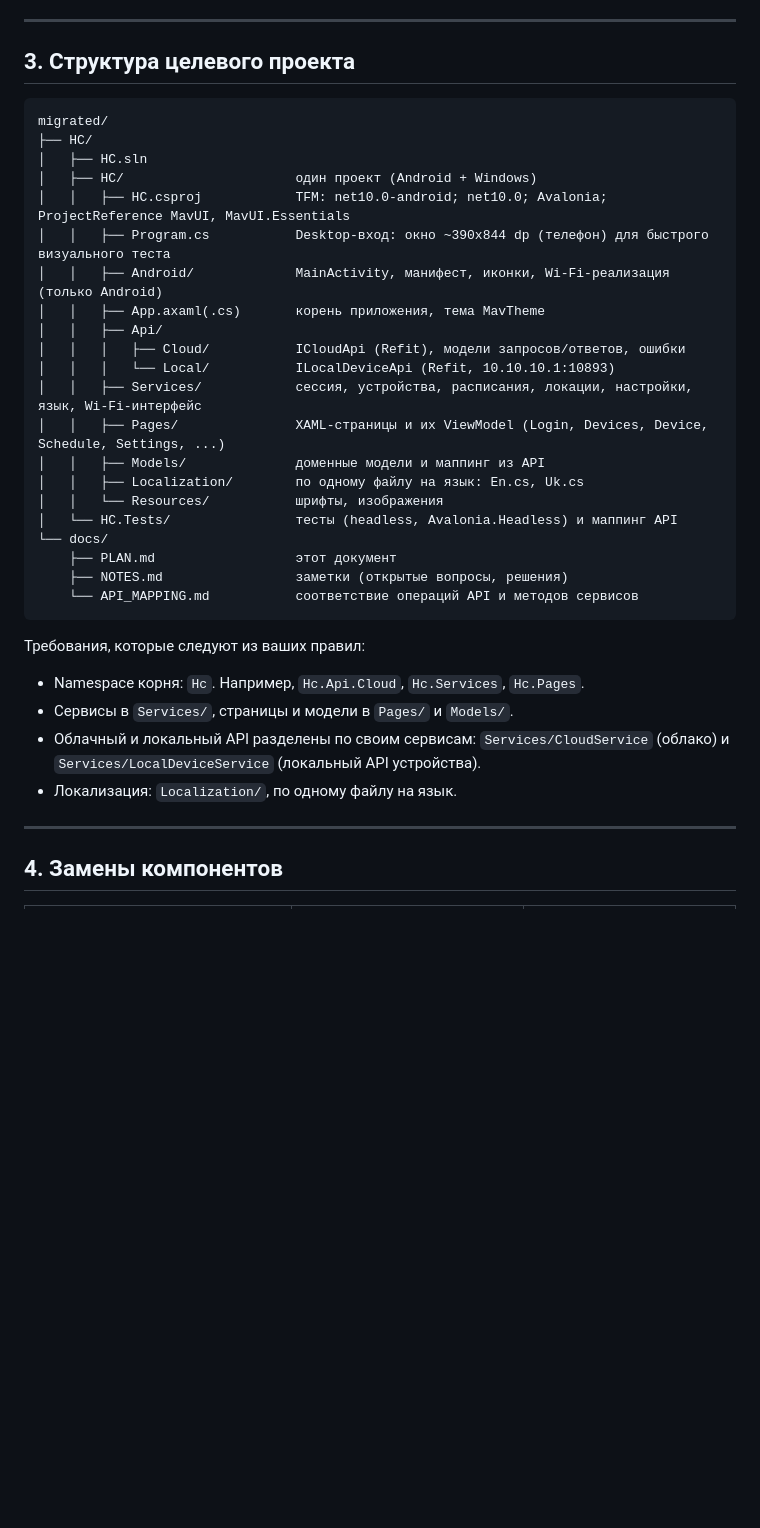
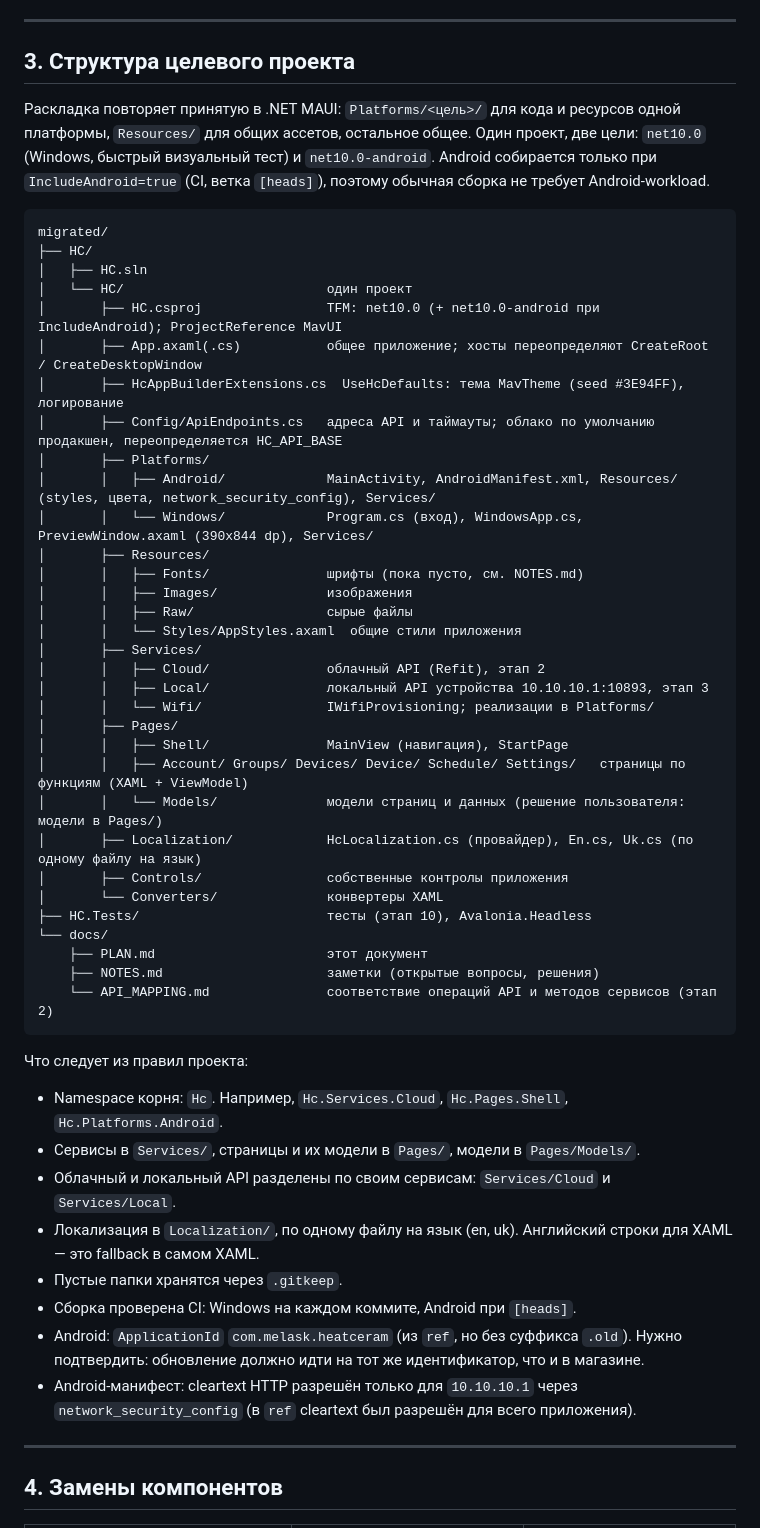
Before and after one commit to homov/MavUI, a Markdown page: migrated/docs/PLAN.md, the part around the change. GitHub-like rendering; blank space fills up the shorter version.

Commit message:
migrated: plan section 3 matches the HC skeleton; run Android build [heads]
Co-authored-by: arena-agent <297053741+arena-agent@users.noreply.github.com>

````diff
--- a/migrated/docs/PLAN.md
+++ b/migrated/docs/PLAN.md
@@ -51,36 +51,53 @@
 
 ## 3. Структура целевого проекта
 
+Раскладка повторяет принятую в .NET MAUI: `Platforms/<цель>/` для кода и ресурсов одной платформы, `Resources/` для общих ассетов, остальное общее. Один проект, две цели: `net10.0` (Windows, быстрый визуальный тест) и `net10.0-android`. Android собирается только при `IncludeAndroid=true` (CI, ветка `[heads]`), поэтому обычная сборка не требует Android-workload.
+
 ```
 migrated/
 ├── HC/
 │   ├── HC.sln
-│   ├── HC/                      один проект (Android + Windows)
-│   │   ├── HC.csproj            TFM: net10.0-android; net10.0; Avalonia; ProjectReference MavUI, MavUI.Essentials
-│   │   ├── Program.cs           Desktop-вход: окно ~390x844 dp (телефон) для быстрого визуального теста
-│   │   ├── Android/             MainActivity, манифест, иконки, Wi-Fi-реализация (только Android)
-│   │   ├── App.axaml(.cs)       корень приложения, тема MavTheme
-│   │   ├── Api/
-│   │   │   ├── Cloud/           ICloudApi (Refit), модели запросов/ответов, ошибки
-│   │   │   └── Local/           ILocalDeviceApi (Refit, 10.10.10.1:10893)
-│   │   ├── Services/            сессия, устройства, расписания, локации, настройки, язык, Wi-Fi-интерфейс
-│   │   ├── Pages/               XAML-страницы и их ViewModel (Login, Devices, Device, Schedule, Settings, ...)
-│   │   ├── Models/              доменные модели и маппинг из API
-│   │   ├── Localization/        по одному файлу на язык: En.cs, Uk.cs
-│   │   └── Resources/           шрифты, изображения
-│   └── HC.Tests/                тесты (headless, Avalonia.Headless) и маппинг API
+│   └── HC/                          один проект
+│       ├── HC.csproj                TFM: net10.0 (+ net10.0-android при IncludeAndroid); ProjectReference MavUI
+│       ├── App.axaml(.cs)           общее приложение; хосты переопределяют CreateRoot / CreateDesktopWindow
+│       ├── HcAppBuilderExtensions.cs  UseHcDefaults: тема MavTheme (seed #3E94FF), логирование
+│       ├── Config/ApiEndpoints.cs   адреса API и таймауты; облако по умолчанию продакшен, переопределяется HC_API_BASE
+│       ├── Platforms/
+│       │   ├── Android/             MainActivity, AndroidManifest.xml, Resources/ (styles, цвета, network_security_config), Services/
+│       │   └── Windows/             Program.cs (вход), WindowsApp.cs, PreviewWindow.axaml (390x844 dp), Services/
+│       ├── Resources/
+│       │   ├── Fonts/               шрифты (пока пусто, см. NOTES.md)
+│       │   ├── Images/              изображения
+│       │   ├── Raw/                 сырые файлы
+│       │   └── Styles/AppStyles.axaml  общие стили приложения
+│       ├── Services/
+│       │   ├── Cloud/               облачный API (Refit), этап 2
+│       │   ├── Local/               локальный API устройства 10.10.10.1:10893, этап 3
+│       │   └── Wifi/                IWifiProvisioning; реализации в Platforms/
+│       ├── Pages/
+│       │   ├── Shell/               MainView (навигация), StartPage
+│       │   ├── Account/ Groups/ Devices/ Device/ Schedule/ Settings/   страницы по функциям (XAML + ViewModel)
+│       │   └── Models/              модели страниц и данных (решение пользователя: модели в Pages/)
+│       ├── Localization/            HcLocalization.cs (провайдер), En.cs, Uk.cs (по одному файлу на язык)
+│       ├── Controls/                собственные контролы приложения
+│       └── Converters/              конвертеры XAML
+├── HC.Tests/                        тесты (этап 10), Avalonia.Headless
 └── docs/
-    ├── PLAN.md                  этот документ
-    ├── NOTES.md                 заметки (открытые вопросы, решения)
-    └── API_MAPPING.md           соответствие операций API и методов сервисов
+    ├── PLAN.md                      этот документ
+    ├── NOTES.md                     заметки (открытые вопросы, решения)
+    └── API_MAPPING.md               соответствие операций API и методов сервисов (этап 2)
 ```
 
-Требования, которые следуют из ваших правил:
+Что следует из правил проекта:
 
-* Namespace корня: `Hc`. Например, `Hc.Api.Cloud`, `Hc.Services`, `Hc.Pages`.
-* Сервисы в `Services/`, страницы и модели в `Pages/` и `Models/`.
-* Облачный и локальный API разделены по своим сервисам: `Services/CloudService` (облако) и `Services/LocalDeviceService` (локальный API устройства).
-* Локализация: `Localization/`, по одному файлу на язык.
+* Namespace корня: `Hc`. Например, `Hc.Services.Cloud`, `Hc.Pages.Shell`, `Hc.Platforms.Android`.
+* Сервисы в `Services/`, страницы и их модели в `Pages/`, модели в `Pages/Models/`.
+* Облачный и локальный API разделены по своим сервисам: `Services/Cloud` и `Services/Local`.
+* Локализация в `Localization/`, по одному файлу на язык (en, uk). Английский строки для XAML — это fallback в самом XAML.
+* Пустые папки хранятся через `.gitkeep`.
+* Сборка проверена CI: Windows на каждом коммите, Android при `[heads]`.
+* Android: `ApplicationId` `com.melask.heatceram` (из `ref`, но без суффикса `.old`). Нужно подтвердить: обновление должно идти на тот же идентификатор, что и в магазине.
+* Android-манифест: cleartext HTTP разрешён только для `10.10.10.1` через `network_security_config` (в `ref` cleartext был разрешён для всего приложения).
 
 ---
 
````
